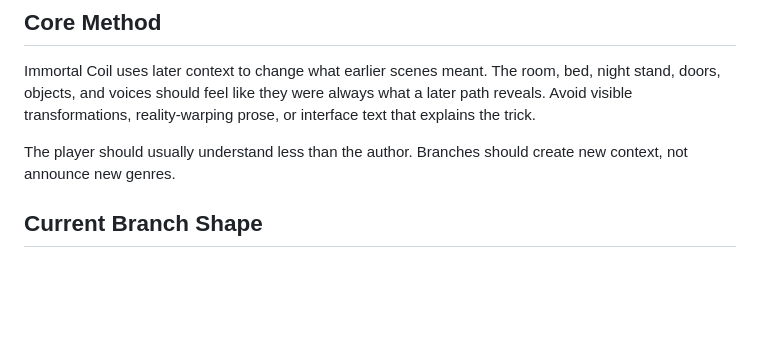
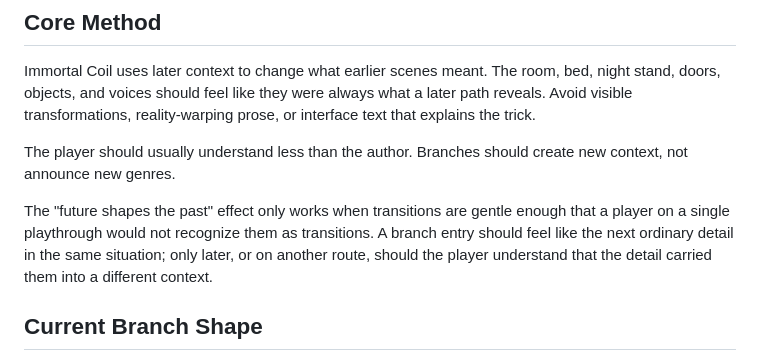
Before and after one commit to luciusmagn/immortal-coil, a Markdown page: docs/narrative.md, the part around the change. Drawn GitHub-style; blank space fills up the shorter version.

Commit message:
Document gentle branch transitions

```diff
--- a/docs/narrative.md
+++ b/docs/narrative.md
@@ -12,6 +12,12 @@ or interface text that explains the trick.
 
 The player should usually understand less than the author. Branches should
 create new context, not announce new genres.
+
+The "future shapes the past" effect only works when transitions are gentle
+enough that a player on a single playthrough would not recognize them as
+transitions. A branch entry should feel like the next ordinary detail in the
+same situation; only later, or on another route, should the player understand
+that the detail carried them into a different context.
 
 ## Current Branch Shape
 
```
Also changed, not shown: AGENTS.md (+1 -0 lines).
